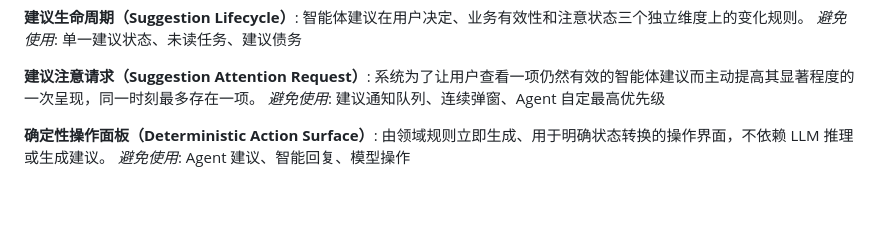
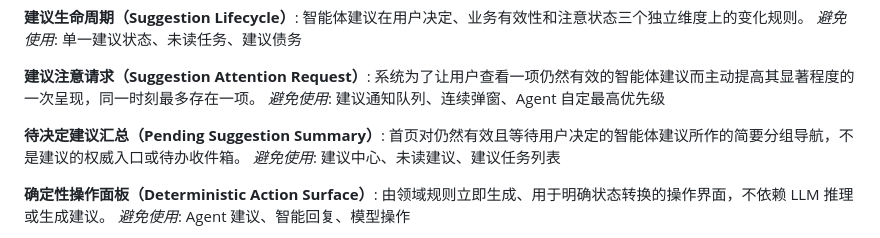
Before and after one commit to Annzival/ADHD-Support-System, a Markdown page: CONTEXT.md, the part around the change. Rendered like a GitHub page; blank space fills up the shorter version.

Commit message:
docs: define persistent suggestion entry points

```diff
--- a/CONTEXT.md
+++ b/CONTEXT.md
@@ -47,6 +47,10 @@ _避免使用_: 单一建议状态、未读任务、建议债务
 **建议注意请求（Suggestion Attention Request）**:
 系统为了让用户查看一项仍然有效的智能体建议而主动提高其显著程度的一次呈现，同一时刻最多存在一项。
 _避免使用_: 建议通知队列、连续弹窗、Agent 自定最高优先级
+
+**待决定建议汇总（Pending Suggestion Summary）**:
+首页对仍然有效且等待用户决定的智能体建议所作的简要分组导航，不是建议的权威入口或待办收件箱。
+_避免使用_: 建议中心、未读建议、建议任务列表
 
 **确定性操作面板（Deterministic Action Surface）**:
 由领域规则立即生成、用于明确状态转换的操作界面，不依赖 LLM 推理或生成建议。
```
Also changed, not shown: docs/adr/0033-anchor-suggestions-in-context-and-summarize-pending-decisions.md (added, +7 -0 lines).
